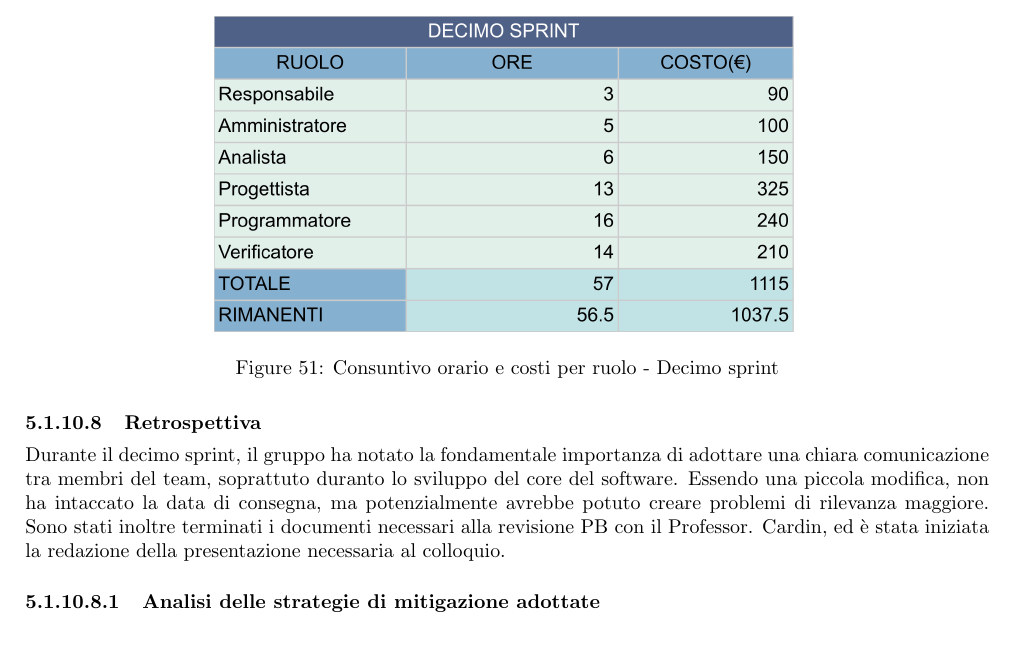
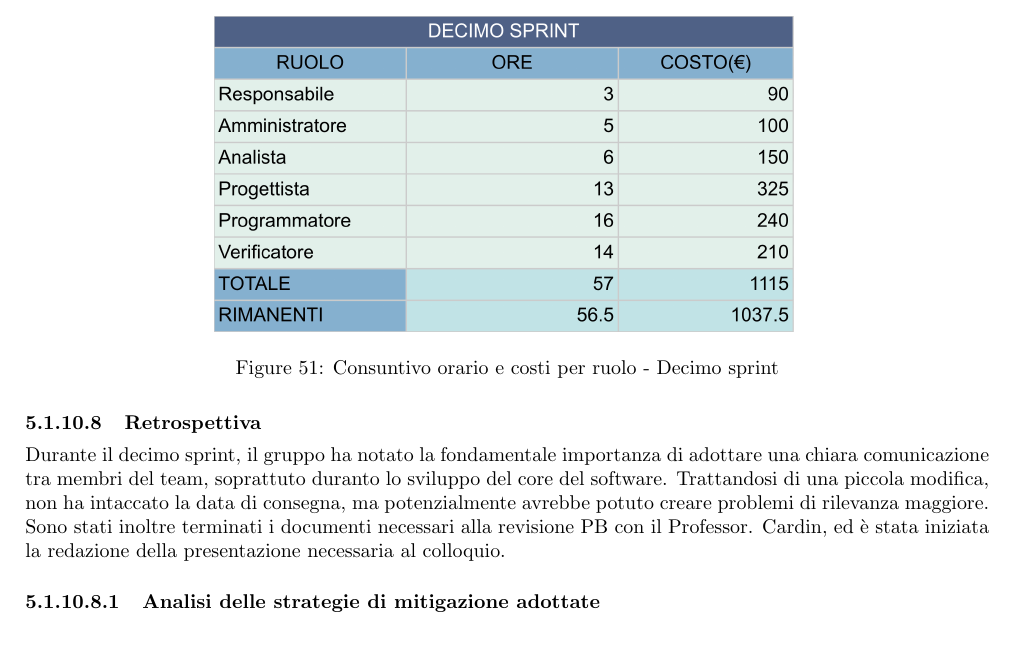
Before and after one commit to SevenBitsSwe/7BitsDocs, a LaTeX document (PB/Documentazione Esterna/Piano_di_Progetto.tex): part of page 55 of 56, cut so that both start at the same text. Compiled offline with pdfLaTeX.

Commit message:
Update PB/Documentazione Esterna/Piano_di_Progetto.tex
Co-authored-by: federicopivetta <101715346+federicopivetta@users.noreply.github.com>

```diff
--- a/PB/Documentazione Esterna/Piano_di_Progetto.tex
+++ b/PB/Documentazione Esterna/Piano_di_Progetto.tex
@@ -2067,7 +2067,7 @@ Nonostante queste difficoltà, il gruppo è riuscito ad affrontare la prima fase
 
             \paragraph{Retrospettiva}\mbox{}\vspace{0.4em}
 
-            Durante il decimo sprint, il gruppo ha notato la fondamentale importanza di adottare una chiara comunicazione tra membri del team, soprattuto duranto lo sviluppo del core del software. Essendo una piccola modifica, non ha intaccato la data di consegna, ma potenzialmente avrebbe potuto creare problemi di rilevanza maggiore. Sono stati inoltre terminati i documenti necessari alla revisione PB con il Professor. Cardin, ed è stata iniziata la redazione della presentazione necessaria al colloquio.
+            Durante il decimo sprint, il gruppo ha notato la fondamentale importanza di adottare una chiara comunicazione tra membri del team, soprattuto duranto lo sviluppo del core del software. Trattandosi di una piccola modifica, non ha intaccato la data di consegna, ma potenzialmente avrebbe potuto creare problemi di rilevanza maggiore. Sono stati inoltre terminati i documenti necessari alla revisione PB con il Professor. Cardin, ed è stata iniziata la redazione della presentazione necessaria al colloquio.
 
             \subparagraph{Analisi delle strategie di mitigazione adottate}\mbox{}\vspace{0.4em}
 
```
